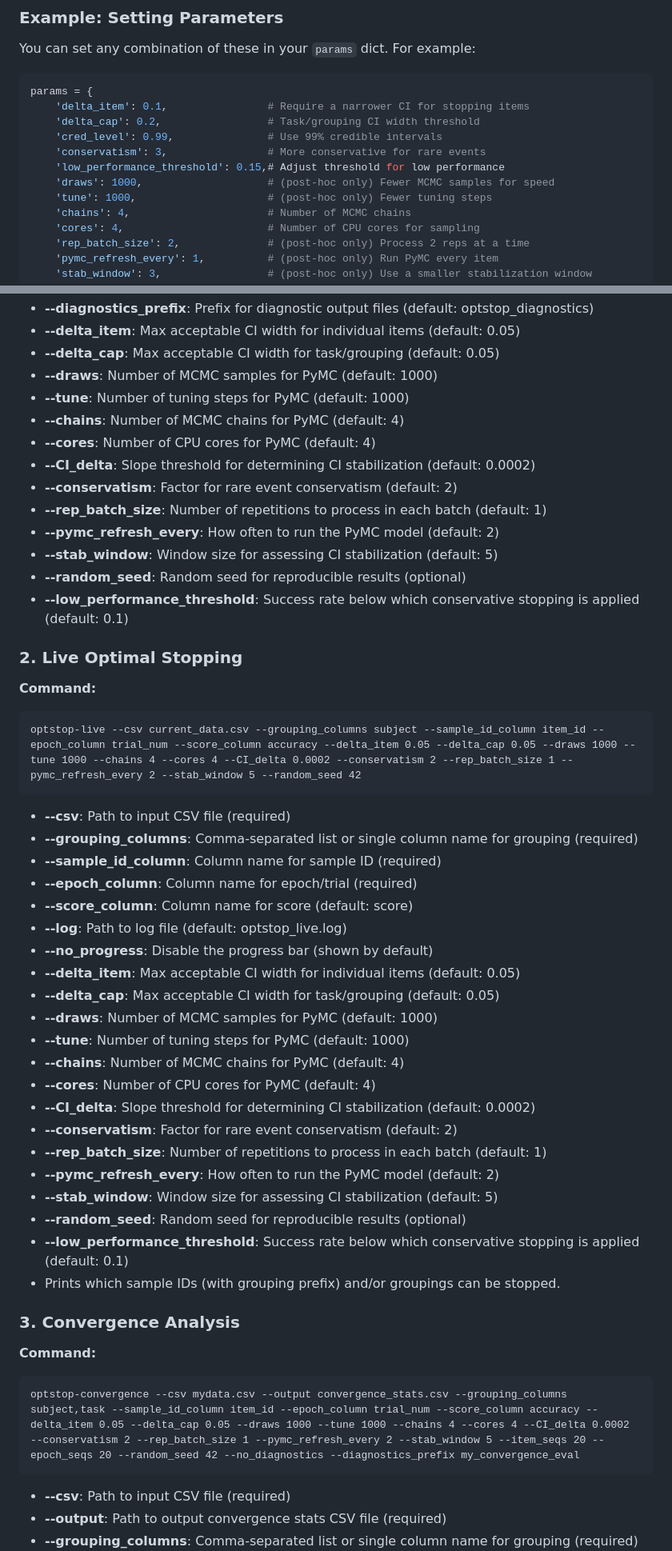
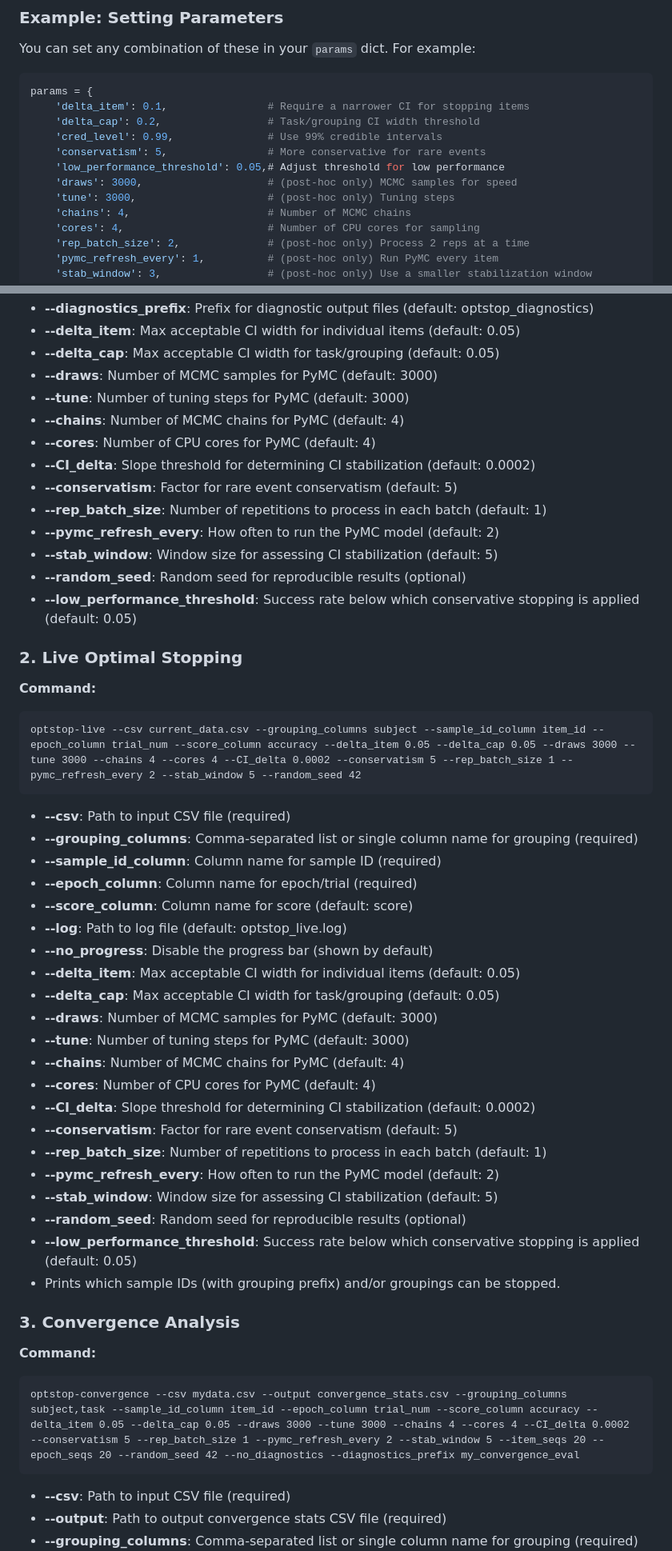
Before and after one commit to UKGovernmentBEIS/optstop, a Markdown page: README.md, 2 parts joined by grey strips. Shown: that part at 80% size. Rendered like a GitHub page.

Commit message:
README updated with conservatism adjustment

````diff
--- a/README.md
+++ b/README.md
@@ -83,10 +83,10 @@ params = {
     'delta_item': 0.1,                # Require a narrower CI for stopping items
     'delta_cap': 0.2,                 # Task/grouping CI width threshold
     'cred_level': 0.99,               # Use 99% credible intervals
-    'conservatism': 3,                # More conservative for rare events
-    'low_performance_threshold': 0.15,# Adjust threshold for low performance
-    'draws': 1000,                    # (post-hoc only) Fewer MCMC samples for speed
-    'tune': 1000,                     # (post-hoc only) Fewer tuning steps
+    'conservatism': 5,                # More conservative for rare events
+    'low_performance_threshold': 0.05,# Adjust threshold for low performance
+    'draws': 3000,                    # (post-hoc only) MCMC samples for speed
+    'tune': 3000,                     # (post-hoc only) Tuning steps
     'chains': 4,                      # Number of MCMC chains
     'cores': 4,                       # Number of CPU cores for sampling
     'rep_batch_size': 2,              # (post-hoc only) Process 2 reps at a time
@@ -662,22 +662,22 @@ optstop-posthoc --csv mydata.csv --output pruned.csv --summary summary.csv --gro
 - **--diagnostics_prefix**: Prefix for diagnostic output files (default: optstop_diagnostics)
 - **--delta_item**: Max acceptable CI width for individual items (default: 0.05)
 - **--delta_cap**: Max acceptable CI width for task/grouping (default: 0.05)
-- **--draws**: Number of MCMC samples for PyMC (default: 1000)
-- **--tune**: Number of tuning steps for PyMC (default: 1000)
+- **--draws**: Number of MCMC samples for PyMC (default: 3000)
+- **--tune**: Number of tuning steps for PyMC (default: 3000)
 - **--chains**: Number of MCMC chains for PyMC (default: 4)
 - **--cores**: Number of CPU cores for PyMC (default: 4)
 - **--CI_delta**: Slope threshold for determining CI stabilization (default: 0.0002)
-- **--conservatism**: Factor for rare event conservatism (default: 2)
+- **--conservatism**: Factor for rare event conservatism (default: 5)
 - **--rep_batch_size**: Number of repetitions to process in each batch (default: 1)
 - **--pymc_refresh_every**: How often to run the PyMC model (default: 2)
 - **--stab_window**: Window size for assessing CI stabilization (default: 5)
 - **--random_seed**: Random seed for reproducible results (optional)
-- **--low_performance_threshold**: Success rate below which conservative stopping is applied (default: 0.1)
+- **--low_performance_threshold**: Success rate below which conservative stopping is applied (default: 0.05)
 
 ### 2. Live Optimal Stopping
 **Command:**
 ```
-optstop-live --csv current_data.csv --grouping_columns subject --sample_id_column item_id --epoch_column trial_num --score_column accuracy --delta_item 0.05 --delta_cap 0.05 --draws 1000 --tune 1000 --chains 4 --cores 4 --CI_delta 0.0002 --conservatism 2 --rep_batch_size 1 --pymc_refresh_every 2 --stab_window 5 --random_seed 42
+optstop-live --csv current_data.csv --grouping_columns subject --sample_id_column item_id --epoch_column trial_num --score_column accuracy --delta_item 0.05 --delta_cap 0.05 --draws 3000 --tune 3000 --chains 4 --cores 4 --CI_delta 0.0002 --conservatism 5 --rep_batch_size 1 --pymc_refresh_every 2 --stab_window 5 --random_seed 42
 ```
 - **--csv**: Path to input CSV file (required)
 - **--grouping_columns**: Comma-separated list or single column name for grouping (required)
@@ -688,23 +688,23 @@ optstop-live --csv current_data.csv --grouping_columns subject --sample_id_colum
 - **--no_progress**: Disable the progress bar (shown by default)
 - **--delta_item**: Max acceptable CI width for individual items (default: 0.05)
 - **--delta_cap**: Max acceptable CI width for task/grouping (default: 0.05)
-- **--draws**: Number of MCMC samples for PyMC (default: 1000)
-- **--tune**: Number of tuning steps for PyMC (default: 1000)
+- **--draws**: Number of MCMC samples for PyMC (default: 3000)
+- **--tune**: Number of tuning steps for PyMC (default: 3000)
 - **--chains**: Number of MCMC chains for PyMC (default: 4)
 - **--cores**: Number of CPU cores for PyMC (default: 4)
 - **--CI_delta**: Slope threshold for determining CI stabilization (default: 0.0002)
-- **--conservatism**: Factor for rare event conservatism (default: 2)
+- **--conservatism**: Factor for rare event conservatism (default: 5)
 - **--rep_batch_size**: Number of repetitions to process in each batch (default: 1)
 - **--pymc_refresh_every**: How often to run the PyMC model (default: 2)
 - **--stab_window**: Window size for assessing CI stabilization (default: 5)
 - **--random_seed**: Random seed for reproducible results (optional)
-- **--low_performance_threshold**: Success rate below which conservative stopping is applied (default: 0.1)
+- **--low_performance_threshold**: Success rate below which conservative stopping is applied (default: 0.05)
 - Prints which sample IDs (with grouping prefix) and/or groupings can be stopped.
 
 ### 3. Convergence Analysis
 **Command:**
 ```
-optstop-convergence --csv mydata.csv --output convergence_stats.csv --grouping_columns subject,task --sample_id_column item_id --epoch_column trial_num --score_column accuracy --delta_item 0.05 --delta_cap 0.05 --draws 1000 --tune 1000 --chains 4 --cores 4 --CI_delta 0.0002 --conservatism 2 --rep_batch_size 1 --pymc_refresh_every 2 --stab_window 5 --item_seqs 20 --epoch_seqs 20 --random_seed 42 --no_diagnostics --diagnostics_prefix my_convergence_eval
+optstop-convergence --csv mydata.csv --output convergence_stats.csv --grouping_columns subject,task --sample_id_column item_id --epoch_column trial_num --score_column accuracy --delta_item 0.05 --delta_cap 0.05 --draws 3000 --tune 3000 --chains 4 --cores 4 --CI_delta 0.0002 --conservatism 5 --rep_batch_size 1 --pymc_refresh_every 2 --stab_window 5 --item_seqs 20 --epoch_seqs 20 --random_seed 42 --no_diagnostics --diagnostics_prefix my_convergence_eval
 ```
 - **--csv**: Path to input CSV file (required)
 - **--output**: Path to output convergence stats CSV file (required)
````
Also changed, not shown: other parts of README.md (+31 -31 lines).
